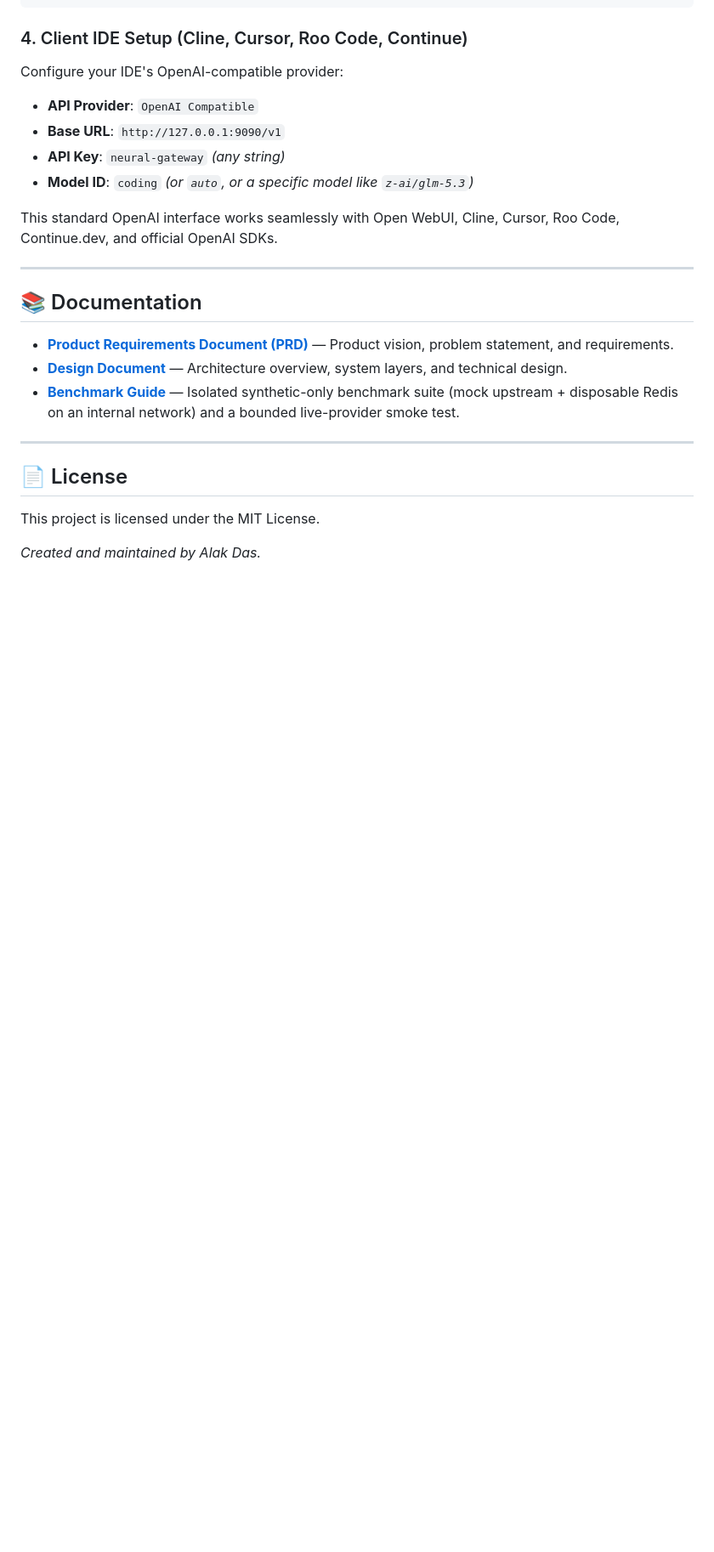
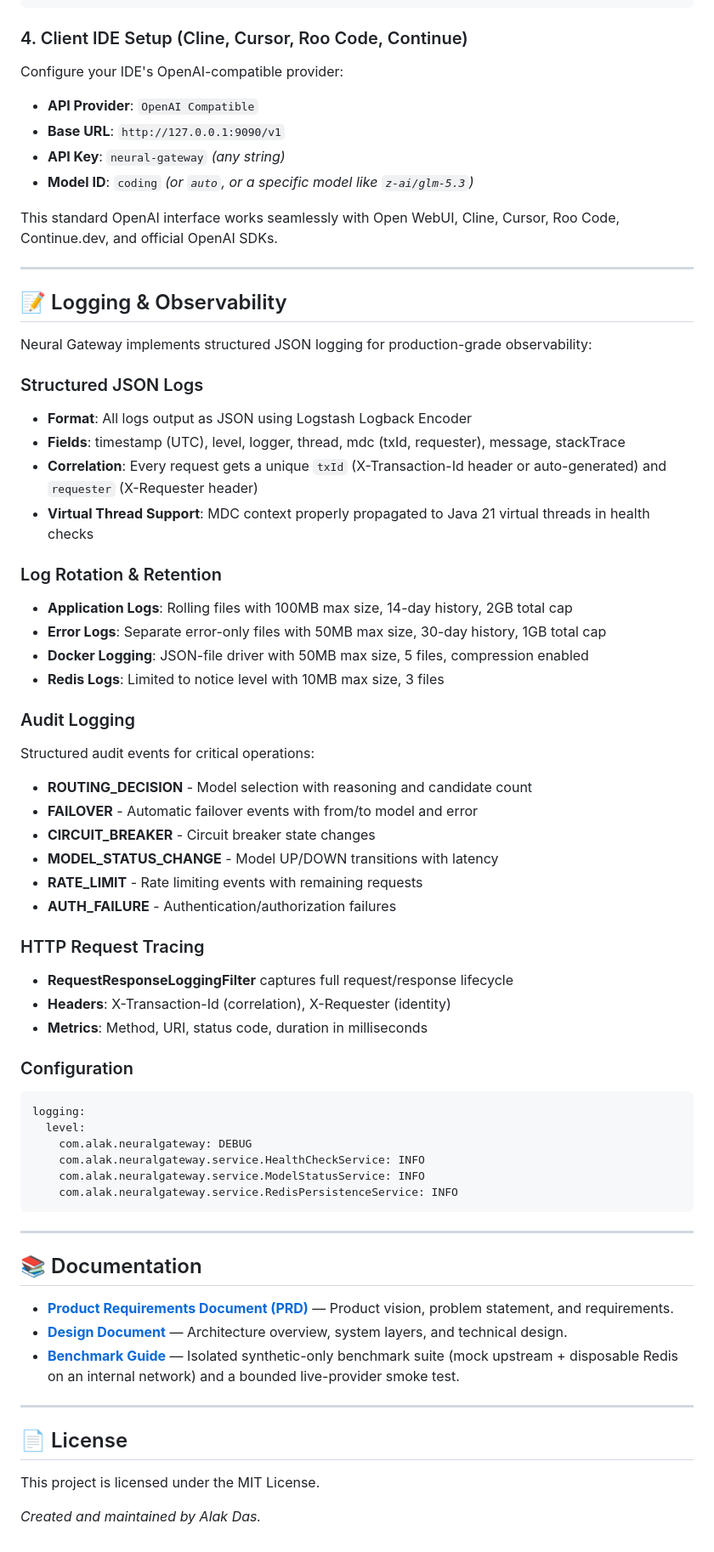
Before and after one commit to Alak-Das/NeuralGateway, a Markdown page: README.md, the part around the change. Shown at 85% size. GitHub-like rendering; blank space fills up the shorter version.

Commit message:
Update README.md with logging & observability documentation

````diff
--- a/README.md
+++ b/README.md
@@ -246,6 +246,48 @@ This standard OpenAI interface works seamlessly with Open WebUI, Cline, Cursor,
 
 ---
 
+## 📝 Logging & Observability
+
+Neural Gateway implements structured JSON logging for production-grade observability:
+
+### Structured JSON Logs
+- **Format**: All logs output as JSON using Logstash Logback Encoder
+- **Fields**: timestamp (UTC), level, logger, thread, mdc (txId, requester), message, stackTrace
+- **Correlation**: Every request gets a unique `txId` (X-Transaction-Id header or auto-generated) and `requester` (X-Requester header)
+- **Virtual Thread Support**: MDC context properly propagated to Java 21 virtual threads in health checks
+
+### Log Rotation & Retention
+- **Application Logs**: Rolling files with 100MB max size, 14-day history, 2GB total cap
+- **Error Logs**: Separate error-only files with 50MB max size, 30-day history, 1GB total cap
+- **Docker Logging**: JSON-file driver with 50MB max size, 5 files, compression enabled
+- **Redis Logs**: Limited to notice level with 10MB max size, 3 files
+
+### Audit Logging
+Structured audit events for critical operations:
+- **ROUTING_DECISION** - Model selection with reasoning and candidate count
+- **FAILOVER** - Automatic failover events with from/to model and error
+- **CIRCUIT_BREAKER** - Circuit breaker state changes
+- **MODEL_STATUS_CHANGE** - Model UP/DOWN transitions with latency
+- **RATE_LIMIT** - Rate limiting events with remaining requests
+- **AUTH_FAILURE** - Authentication/authorization failures
+
+### HTTP Request Tracing
+- **RequestResponseLoggingFilter** captures full request/response lifecycle
+- **Headers**: X-Transaction-Id (correlation), X-Requester (identity)
+- **Metrics**: Method, URI, status code, duration in milliseconds
+
+### Configuration
+```yaml
+logging:
+  level:
+    com.alak.neuralgateway: DEBUG
+    com.alak.neuralgateway.service.HealthCheckService: INFO
+    com.alak.neuralgateway.service.ModelStatusService: INFO
+    com.alak.neuralgateway.service.RedisPersistenceService: INFO
+```
+
+---
+
 ## 📚 Documentation
 - **[Product Requirements Document (PRD)](PRD.md)** — Product vision, problem statement, and requirements.
 - **[Design Document](DESIGN.md)** — Architecture overview, system layers, and technical design.
````
